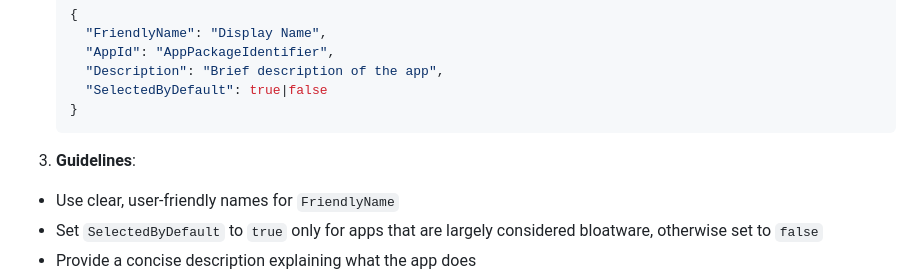
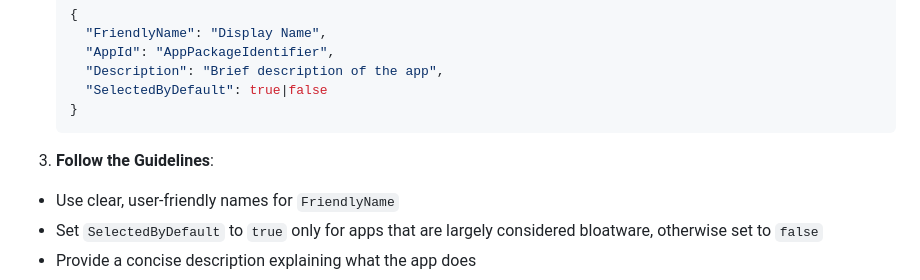
Before and after one commit to Raphire/Win11Debloat, a Markdown page: .github/CONTRIBUTING.md, the part around the change. Rendered like a GitHub page.

````diff
--- a/.github/CONTRIBUTING.md
+++ b/.github/CONTRIBUTING.md
@@ -141,7 +141,7 @@ To add a new app that can be removed via Win11Debloat:
    }
    ```
 
-3. **Guidelines**:
+3. **Follow the Guidelines**:
 - Use clear, user-friendly names for `FriendlyName`
 - Set `SelectedByDefault` to `true` only for apps that are largely considered bloatware, otherwise set to `false`
 - Provide a concise description explaining what the app does
````
